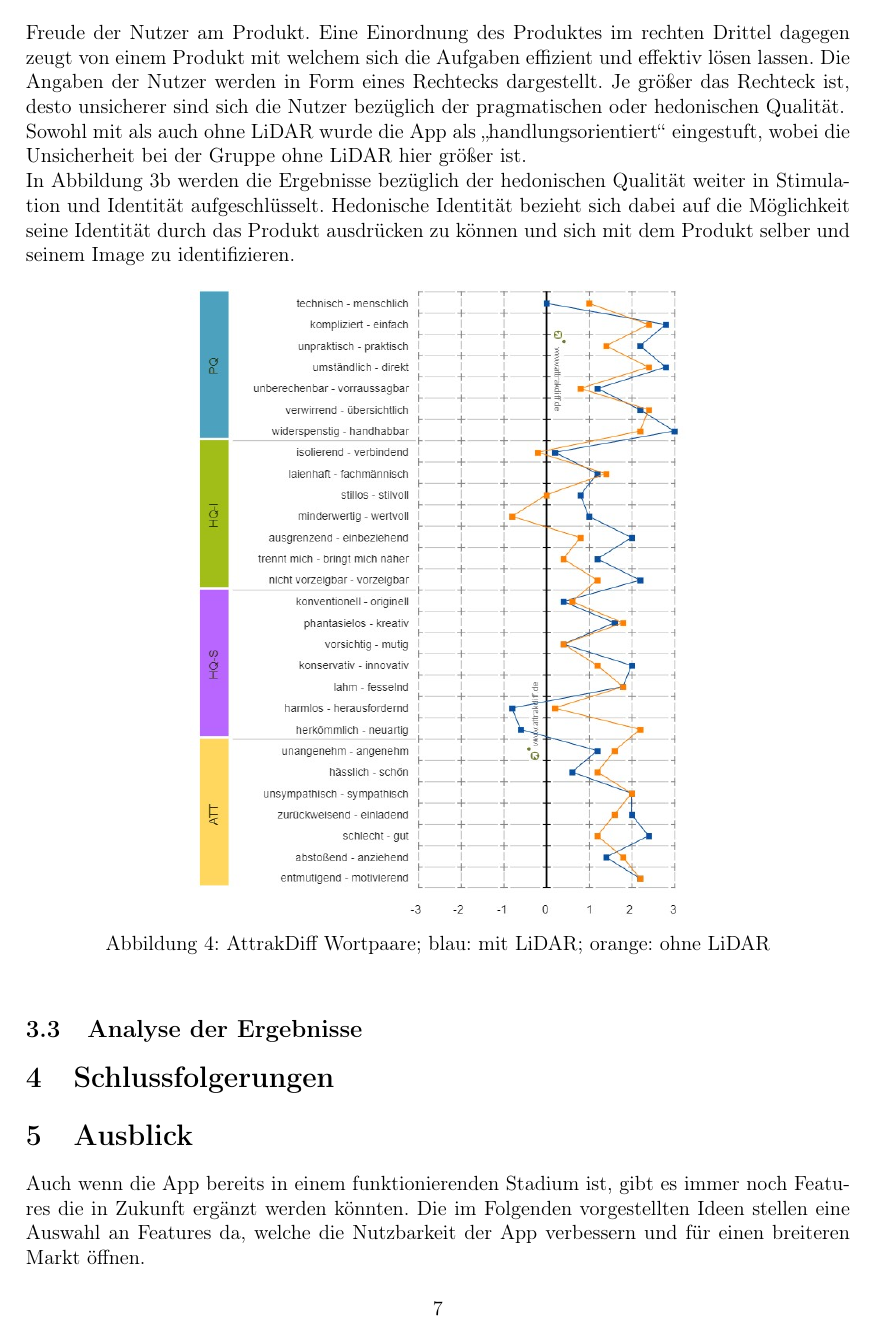
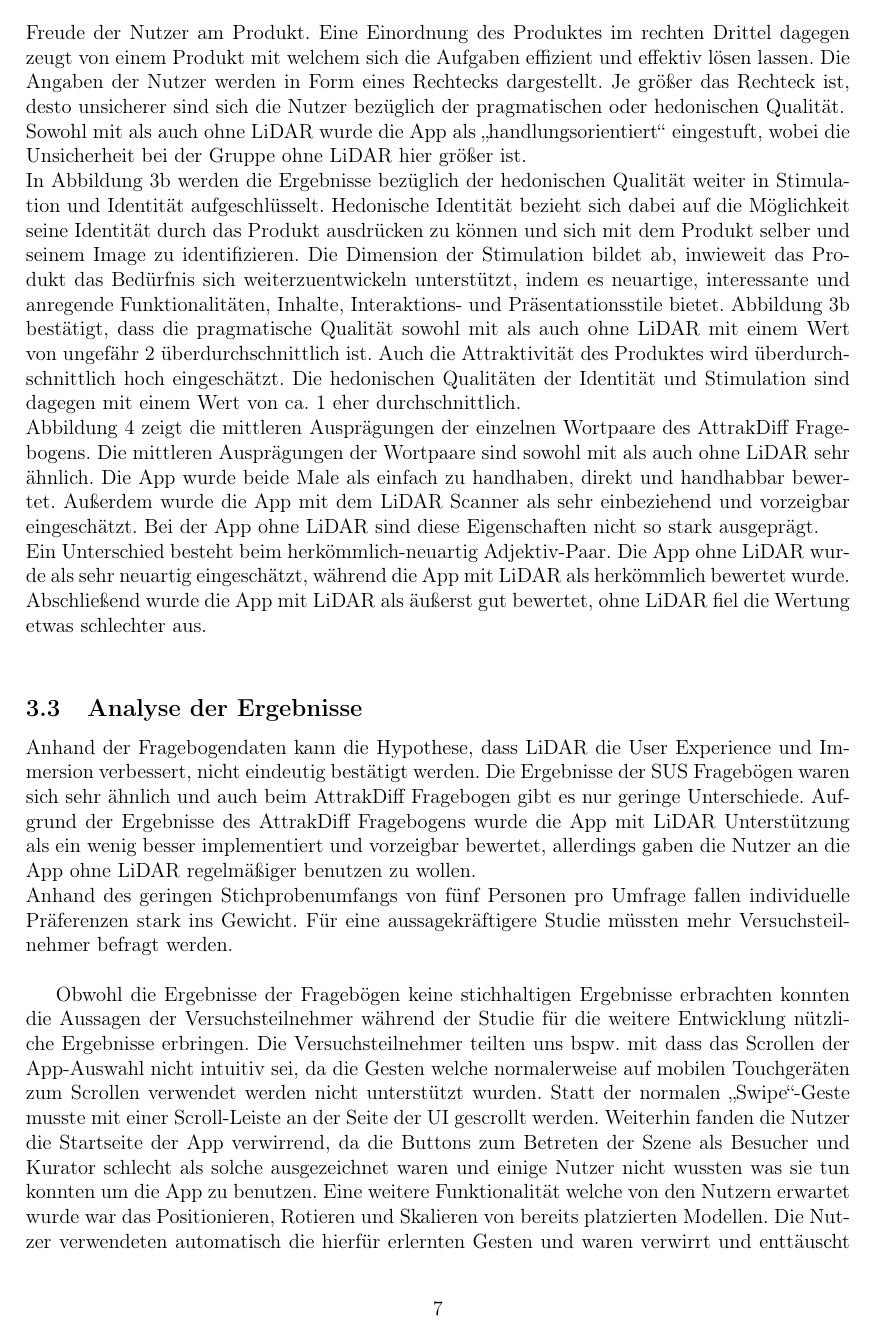
Before and after one commit to ar-exhibition/documentation, a LaTeX document (Dokumentation.tex): page 7 of 9 before the commit and page 7 of 10 after it. Compiled offline with pdfLaTeX.

Commit message:
Analyse und Schlussfolgerungen

```diff
--- a/Dokumentation.tex
+++ b/Dokumentation.tex
@@ -181,10 +181,12 @@ Eine Auswertung der Fragebögen nach \cite{SUS_Score} ergab einen Wert von 79,5
 \end{figure}
 
 Die Ergebnisse des AttrakDiff Fragebogens sind in Abbildung \ref{AttrakDiff} und Abbildung \ref{AttrakDiff_WP} zu sehen. Die Fragebogenergebnisse der Gruppe mit LiDAR und ohne LiDAR wurden dabei direkt miteinander verglichen und werden in den Grafiken farblich wie folgt dargestellt: Blau symbolisiert die Ergebnisse des Fragebogens mit LiDAR während Orange die Ergebnisse ohne LiDAR darstellt.\\
-In Abbildung \ref{AttrakDiff_P} sind die aufgestellten Portfolios der beiden Gruppen hinsichtlich hedonischer und pragmatischer Qualität zu sehen. Ein Produkt besitzt pragmatische Qualität, wenn es die Aufgabenlösung effektiv und effizient unterstützt und beziehen sich damit auf Usability im eigentlichen Sinne. Hedonische Qualität geht über reine Nützlichkeit hinaus und beschreibt Aspekte die dem Nutzer Freude und Spaß bereiten sollen. Das Portfolio spiegelt die Angaben der Nutzer hinsichtlich der pragmatischen und hedonischen Qualität wieder. Je weiter oben im Portfolio das Produkt angeordnet ist, desto besser ist die hedonische Qualität und damit die Freude der Nutzer am Produkt. Eine Einordnung des Produktes im rechten Drittel dagegen zeugt von einem Produkt mit welchem sich die Aufgaben effizient und effektiv lösen lassen. Die Angaben der Nutzer werden in Form eines Rechtecks dargestellt. Je größer das Rechteck ist, desto unsicherer sind sich die Nutzer bezüglich der pragmatischen oder hedonischen Qualität. \\
+In Abbildung \ref{AttrakDiff_P} sind die aufgestellten Portfolios der beiden Gruppen hinsichtlich hedonischer und pragmatischer Qualität zu sehen. Ein Produkt besitzt pragmatische Qualität, wenn es die Aufgabenlösung effektiv und effizient unterstützt und beziehen sich damit auf Usability im eigentlichen Sinne. Hedonische Qualität geht über die reine Nützlichkeit hinaus und beschreibt Aspekte die dem Nutzer Freude und Spaß bereiten sollen. Das Portfolio spiegelt die Angaben der Nutzer hinsichtlich der pragmatischen und hedonischen Qualität wieder. Je weiter oben im Portfolio das Produkt angeordnet ist, desto besser ist die hedonische Qualität und damit die Freude der Nutzer am Produkt. Eine Einordnung des Produktes im rechten Drittel dagegen zeugt von einem Produkt mit welchem sich die Aufgaben effizient und effektiv lösen lassen. Die Angaben der Nutzer werden in Form eines Rechtecks dargestellt. Je größer das Rechteck ist, desto unsicherer sind sich die Nutzer bezüglich der pragmatischen oder hedonischen Qualität. \\
 Sowohl mit als auch ohne LiDAR wurde die App als \glqq handlungsorientiert\grqq{} eingestuft, wobei die Unsicherheit bei der Gruppe ohne LiDAR hier größer ist.\\
-In Abbildung \ref{AttrakDiff_M} werden die Ergebnisse bezüglich der hedonischen Qualität weiter in Stimulation und Identität aufgeschlüsselt. Hedonische Identität bezieht sich dabei auf die Möglichkeit seine Identität durch das Produkt ausdrücken zu können und sich mit dem Produkt selber und seinem Image zu identifizieren.
-
+In Abbildung \ref{AttrakDiff_M} werden die Ergebnisse bezüglich der hedonischen Qualität weiter in Stimulation und Identität aufgeschlüsselt. Hedonische Identität bezieht sich dabei auf die Möglichkeit seine Identität durch das Produkt ausdrücken zu können und sich mit dem Produkt selber und seinem Image zu identifizieren. Die Dimension der Stimulation bildet ab, inwieweit das Produkt das Bedürfnis sich weiterzuentwickeln unterstützt, indem es neuartige, interessante und anregende Funktionalitäten, Inhalte, Interaktions- und Präsentationsstile bietet. Abbildung \ref{AttrakDiff_M} bestätigt, dass die pragmatische Qualität sowohl mit als auch ohne LiDAR mit einem Wert von ungefähr 2 überdurchschnittlich ist. Auch die Attraktivität des Produktes wird überdurchschnittlich hoch eingeschätzt. Die hedonischen Qualitäten der Identität und Stimulation sind dagegen mit einem Wert von ca. 1 eher durchschnittlich.\\
+Abbildung \ref{AttrakDiff_WP} zeigt die mittleren Ausprägungen der einzelnen Wortpaare des AttrakDiff Fragebogens. Die mittleren Ausprägungen der Wortpaare sind sowohl mit als auch ohne LiDAR sehr ähnlich. Die App wurde beide Male als einfach zu handhaben, direkt und handhabbar bewertet. Außerdem wurde die App mit dem LiDAR Scanner als sehr einbeziehend und vorzeigbar eingeschätzt. Bei der App ohne LiDAR sind diese Eigenschaften nicht so stark ausgeprägt.\\
+Ein Unterschied besteht beim herkömmlich-neuartig Adjektiv-Paar. Die App ohne LiDAR wurde als sehr neuartig eingeschätzt, während die App mit LiDAR als herkömmlich bewertet wurde.
+Abschließend wurde die App mit LiDAR als äußerst gut bewertet, ohne LiDAR fiel die Wertung etwas schlechter aus.\\
 \begin{figure}[h!]
 \centering
 \includegraphics[width=.6\textwidth]{AttrakDiff_Wortpaare}
@@ -193,3 +195,7 @@ In Abbildung \ref{AttrakDiff_M} werden die Ergebnisse bezüglich der hedonischen
 \end{figure}
 \subsection{Analyse der Ergebnisse}
 % Analyse der während des User Research gesammelten Daten
+Anhand der Fragebogendaten kann die Hypothese, dass LiDAR die User Experience und Immersion verbessert, nicht eindeutig bestätigt werden. Die Ergebnisse der SUS Fragebögen waren sich sehr ähnlich und auch beim AttrakDiff Fragebogen gibt es nur geringe Unterschiede. Aufgrund der Ergebnisse des AttrakDiff Fragebogens wurde die App mit LiDAR Unterstützung als ein wenig besser implementiert und vorzeigbar bewertet, allerdings gaben die Nutzer an die App ohne LiDAR regelmäßiger benutzen zu wollen.\\
+Anhand des geringen Stichprobenumfangs von fünf Personen pro Umfrage fallen individuelle Präferenzen stark ins Gewicht. Für eine aussagekräftigere Studie müssten mehr Versuchsteilnehmer befragt werden.\\
+
+Obwohl die Ergebnisse der Fragebögen keine stichhaltigen Ergebnisse erbrachten konnten die Aussagen der Versuchsteilnehmer während der Studie für die weitere Entwicklung nützliche Ergebnisse erbringen. Die Versuchsteilnehmer teilten uns bspw. mit dass das Scrollen der App-Auswahl nicht intuitiv sei, da die Gesten welche normalerweise auf mobilen Touchgeräten zum Scrollen verwendet werden nicht unterstützt wurden. Statt der normalen \glqq Swipe\grqq -Geste musste mit einer Scroll-Leiste an der Seite der UI gescrollt werden. Weiterhin fanden die Nutzer die Startseite der App verwirrend, da die Buttons zum Betreten der Szene als Besucher und Kurator schlecht als solche ausgezeichnet waren und einige Nutzer nicht wussten was sie tun konnten um die App zu benutzen. Eine weitere Funktionalität welche von den Nutzern erwartet wurde war das Positionieren, Rotieren und Skalieren von bereits platzierten Modellen. Die Nutzer verwendeten automatisch die hierfür erlernten Gesten und waren verwirrt und enttäuscht wenn sie feststellen mussten, dass diese keinerlei Auswirkungen haben.\\
```
Also changed, not shown: literature.bib (+8 -0 lines), Dokumentation.pdf, Dokumentation.tex (13 more changed lines).
